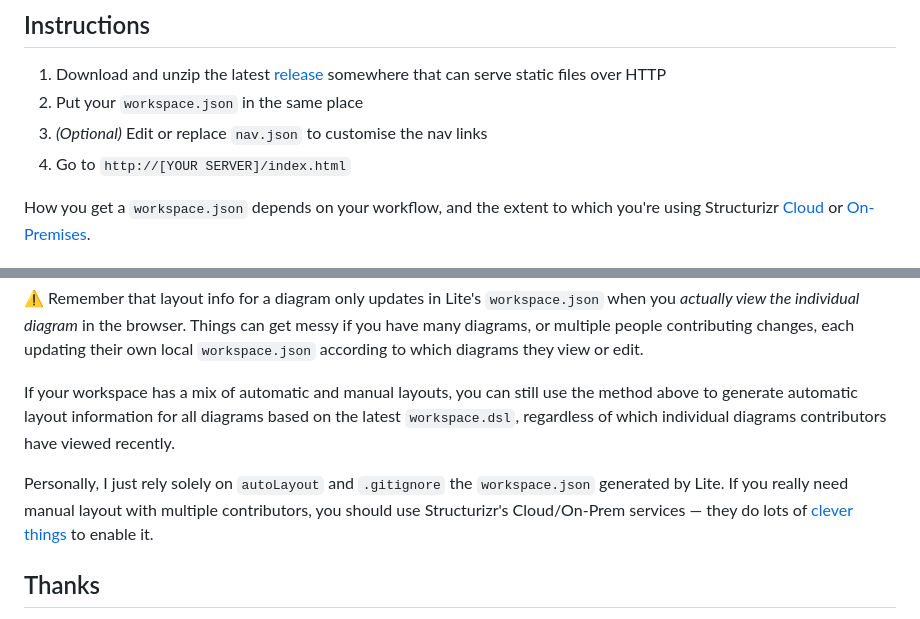
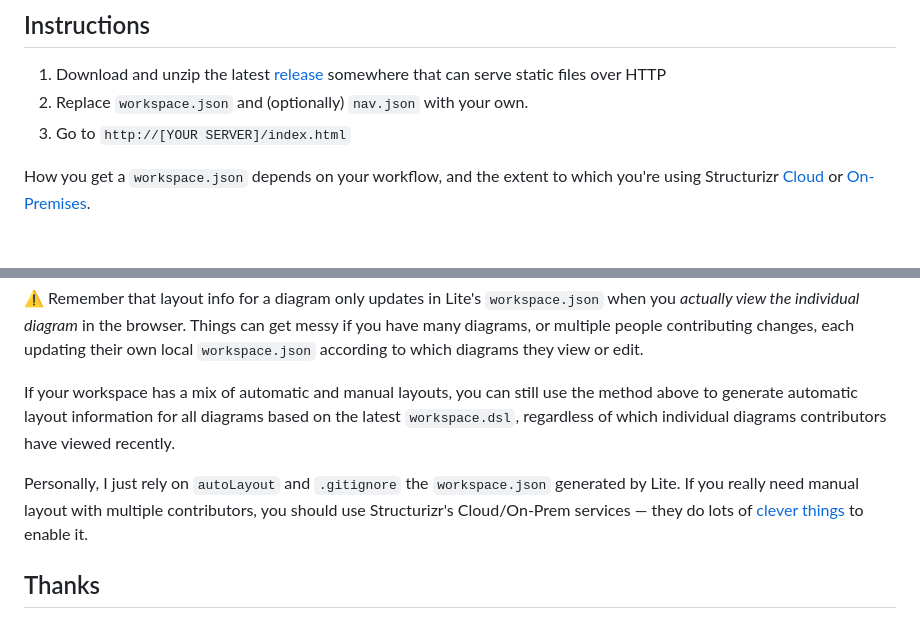
Before and after one commit to bensmithett/structurizr-mini, a Markdown page: README.md, 2 parts joined by grey strips. Rendered like a GitHub page.

```diff
--- a/README.md
+++ b/README.md
@@ -15,9 +15,8 @@ A static site for C4 diagrams from a [Structurizr](https://structurizr.com) work
 ## Instructions
 
 1. Download and unzip the latest [release](https://github.com/bensmithett/structurizr-mini/releases) somewhere that can serve static files over HTTP
-2. Put your `workspace.json` in the same place
-3. *(Optional)* Edit or replace `nav.json` to customise the nav links
-4. Go to `http://[YOUR SERVER]/index.html`
+2. Replace `workspace.json` and (optionally) `nav.json` with your own.
+3. Go to `http://[YOUR SERVER]/index.html`
 
 How you get a `workspace.json` depends on your workflow, and the extent to which you're using Structurizr [Cloud](https://docs.structurizr.com/cloud) or [On-Premises](https://docs.structurizr.com/onpremises).
 
@@ -76,7 +75,7 @@ You may wish to commit this file to version control. It's a `workspace.json` com
 
 If your workspace has a mix of automatic and manual layouts, you can still use the method above to generate automatic layout information for all diagrams based on the latest `workspace.dsl`, regardless of which individual diagrams contributors have viewed recently.
 
-Personally, I just rely solely on `autoLayout` and `.gitignore` the `workspace.json` generated by Lite. If you really need manual layout with multiple contributors, you should use Structurizr's Cloud/On-Prem services — they do lots of [clever](https://docs.structurizr.com/cloud/workspace-locking) [things](https://docs.structurizr.com/cli/push) to enable it.
+Personally, I just rely on `autoLayout` and `.gitignore` the `workspace.json` generated by Lite. If you really need manual layout with multiple contributors, you should use Structurizr's Cloud/On-Prem services — they do lots of [clever](https://docs.structurizr.com/cloud/workspace-locking) [things](https://docs.structurizr.com/cli/push) to enable it.
 
 ## Thanks
 
```
